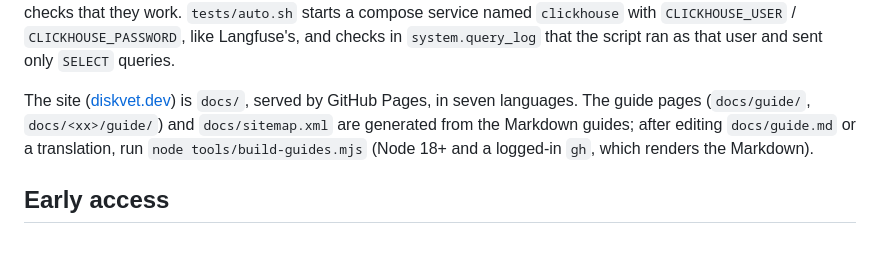
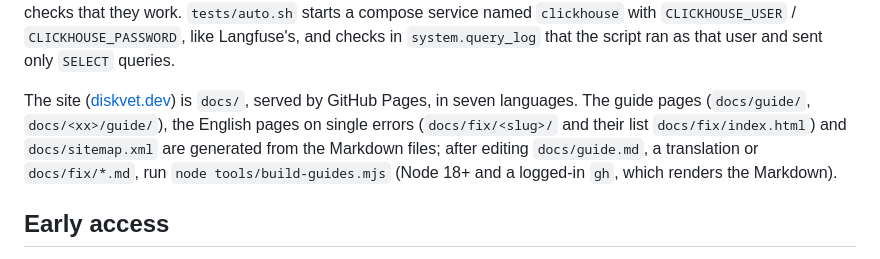
Before and after one commit to Protemir/diskvet, a Markdown page: README.md, the part around the change. GitHub-like rendering.

Commit message:
README: the fix pages are built by tools/build-guides.mjs too

```diff
--- a/README.md
+++ b/README.md
@@ -717,10 +717,12 @@ a compose service named `clickhouse` with `CLICKHOUSE_USER` /
 the script ran as that user and sent only `SELECT` queries.
 
 The site ([diskvet.dev](https://diskvet.dev/)) is `docs/`, served by GitHub
-Pages, in seven languages. The guide pages (`docs/guide/`, `docs/<xx>/guide/`)
-and `docs/sitemap.xml` are generated from the Markdown guides; after editing
-`docs/guide.md` or a translation, run `node tools/build-guides.mjs` (Node 18+
-and a logged-in `gh`, which renders the Markdown).
+Pages, in seven languages. The guide pages (`docs/guide/`, `docs/<xx>/guide/`),
+the English pages on single errors (`docs/fix/<slug>/` and their list
+`docs/fix/index.html`) and `docs/sitemap.xml` are generated from the Markdown
+files; after editing `docs/guide.md`, a translation or `docs/fix/*.md`, run
+`node tools/build-guides.mjs` (Node 18+ and a logged-in `gh`, which renders the
+Markdown).
 
 ## Early access
 
```
